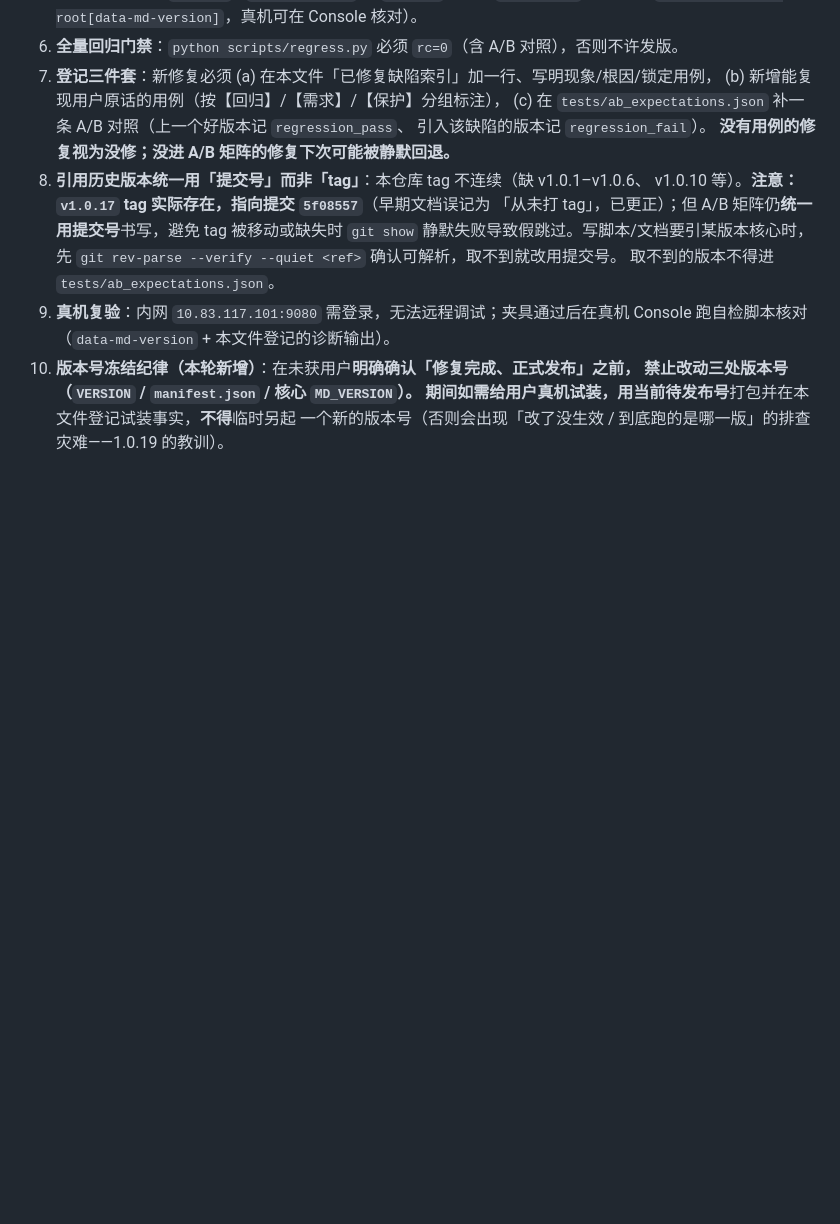
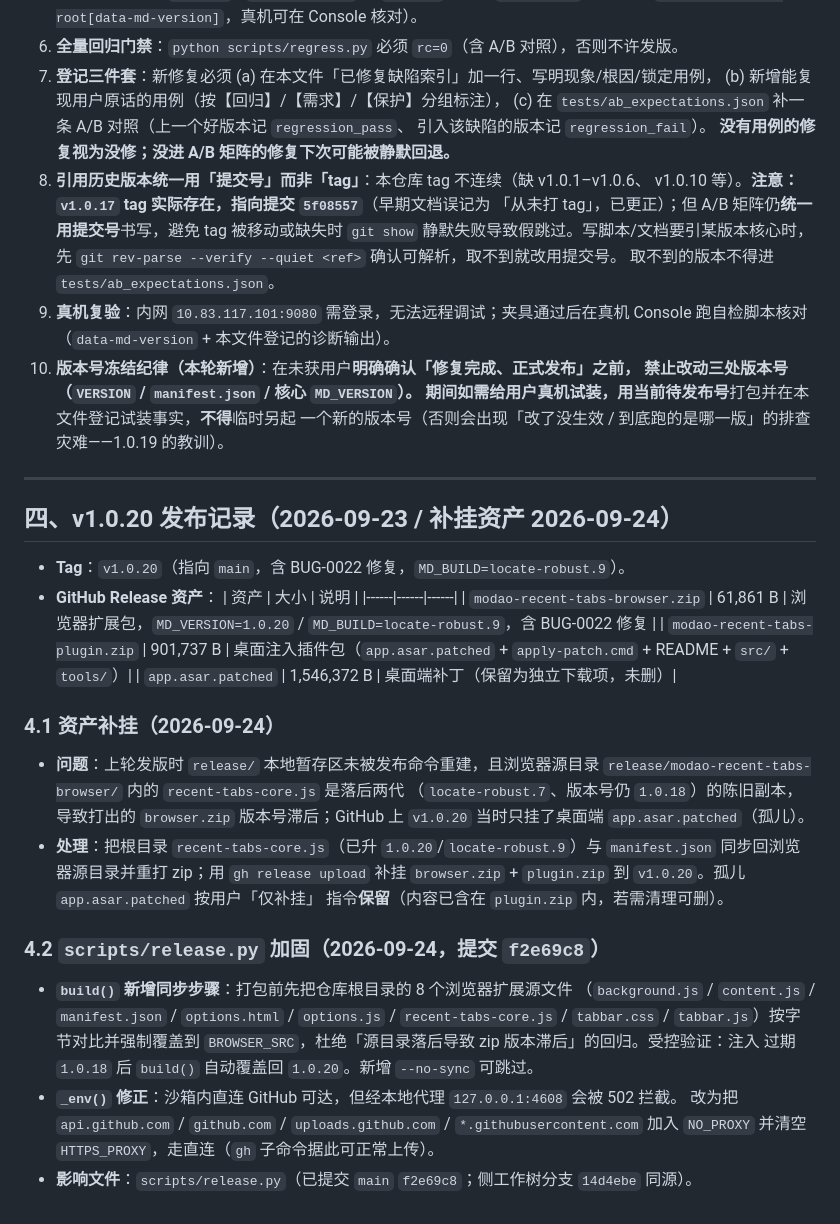
Before and after one commit to YuchaoRuan/modao-recent-tabs, a Markdown page: CHANGELOG.md, the part around the change. Drawn GitHub-style; blank space fills up the shorter version.

Commit message:
docs(changelog): 登记 v1.0.20 发布与资产补挂、release.py 加固

```diff
--- a/CHANGELOG.md
+++ b/CHANGELOG.md
@@ -651,3 +651,36 @@ python scripts/regress.py
     **禁止改动三处版本号**（`VERSION` / `manifest.json` / 核心 `MD_VERSION`）。
     期间如需给用户真机试装，用**当前待发布号**打包并在本文件登记试装事实，**不得**临时另起
     一个新的版本号（否则会出现「改了没生效 / 到底跑的是哪一版」的排查灾难——1.0.19 的教训）。
+
+---
+
+## 四、v1.0.20 发布记录（2026-09-23 / 补挂资产 2026-09-24）
+
+- **Tag**：`v1.0.20`（指向 `main`，含 BUG-0022 修复，`MD_BUILD=locate-robust.9`）。
+- **GitHub Release 资产**：
+  | 资产 | 大小 | 说明 |
+  |------|------|------|
+  | `modao-recent-tabs-browser.zip` | 61,861 B | 浏览器扩展包，`MD_VERSION=1.0.20` / `MD_BUILD=locate-robust.9`，含 BUG-0022 修复 |
+  | `modao-recent-tabs-plugin.zip` | 901,737 B | 桌面注入插件包（`app.asar.patched` + `apply-patch.cmd` + README + `src/` + `tools/`）|
+  | `app.asar.patched` | 1,546,372 B | 桌面端补丁（保留为独立下载项，未删）|
+
+### 4.1 资产补挂（2026-09-24）
+- **问题**：上轮发版时 `release/` 本地暂存区未被发布命令重建，且浏览器源目录
+  `release/modao-recent-tabs-browser/` 内的 `recent-tabs-core.js` 是落后两代
+  （`locate-robust.7`、版本号仍 `1.0.18`）的陈旧副本，导致打出的 `browser.zip`
+  版本号滞后；GitHub 上 `v1.0.20` 当时只挂了桌面端 `app.asar.patched`（孤儿）。
+- **处理**：把根目录 `recent-tabs-core.js`（已升 `1.0.20`/`locate-robust.9`）与
+  `manifest.json` 同步回浏览器源目录并重打 zip；用 `gh release upload` 补挂
+  `browser.zip` + `plugin.zip` 到 `v1.0.20`。孤儿 `app.asar.patched` 按用户「仅补挂」
+  指令**保留**（内容已含在 `plugin.zip` 内，若需清理可删）。
+
+### 4.2 `scripts/release.py` 加固（2026-09-24，提交 `f2e69c8`）
+- **`build()` 新增同步步骤**：打包前先把仓库根目录的 8 个浏览器扩展源文件
+  （`background.js` / `content.js` / `manifest.json` / `options.html` / `options.js` /
+  `recent-tabs-core.js` / `tabbar.css` / `tabbar.js`）按字节对比并强制覆盖到
+  `BROWSER_SRC`，杜绝「源目录落后导致 zip 版本滞后」的回归。受控验证：注入
+  过期 `1.0.18` 后 `build()` 自动覆盖回 `1.0.20`。新增 `--no-sync` 可跳过。
+- **`_env()` 修正**：沙箱内直连 GitHub 可达，但经本地代理 `127.0.0.1:4608` 会被 502 拦截。
+  改为把 `api.github.com` / `github.com` / `uploads.github.com` / `*.githubusercontent.com`
+  加入 `NO_PROXY` 并清空 `HTTPS_PROXY`，走直连（`gh` 子命令据此可正常上传）。
+- **影响文件**：`scripts/release.py`（已提交 `main` `f2e69c8`；侧工作树分支 `14d4ebe` 同源）。
```
